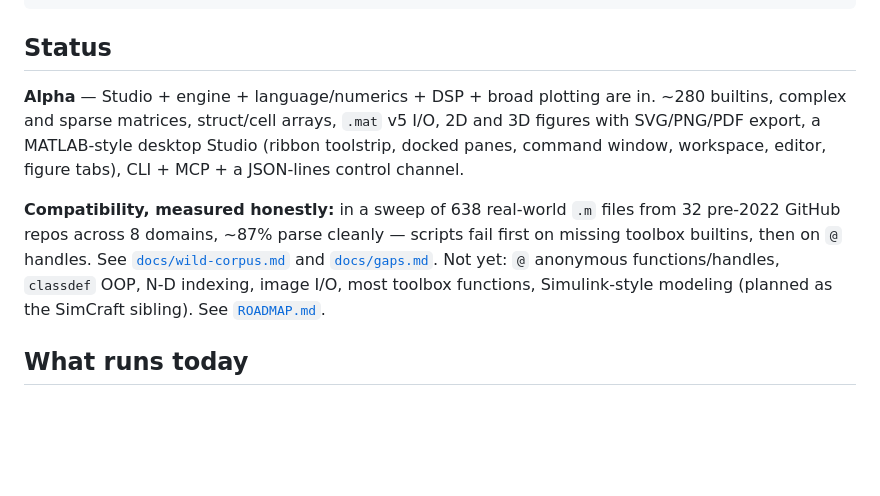
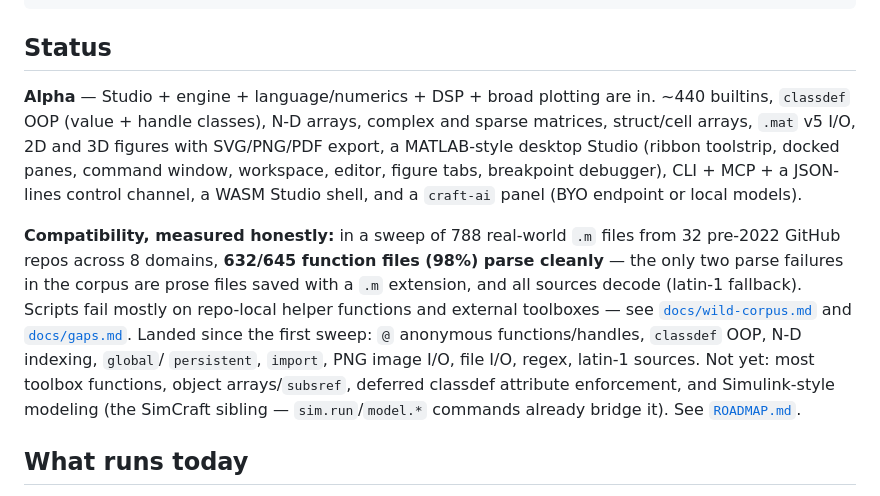
Before and after one commit to NibrasAz7/matcraft, a Markdown page: README.md, the part around the change. Rendered like a GitHub page; blank space fills up the shorter version.

```diff
--- a/README.md
+++ b/README.md
@@ -19,18 +19,26 @@ x =
 ## Status
 
 **Alpha** — Studio + engine + language/numerics + DSP + broad plotting are
-in. ~280 builtins, complex and sparse matrices, struct/cell arrays, `.mat`
-v5 I/O, 2D and 3D figures with SVG/PNG/PDF export, a MATLAB-style desktop
-Studio (ribbon toolstrip, docked panes, command window, workspace, editor,
-figure tabs), CLI + MCP + a JSON-lines control channel.
+in. ~440 builtins, `classdef` OOP (value + handle classes), N-D arrays,
+complex and sparse matrices, struct/cell arrays, `.mat` v5 I/O, 2D and 3D
+figures with SVG/PNG/PDF export, a MATLAB-style desktop Studio (ribbon
+toolstrip, docked panes, command window, workspace, editor, figure tabs,
+breakpoint debugger), CLI + MCP + a JSON-lines control channel, a WASM
+Studio shell, and a `craft-ai` panel (BYO endpoint or local models).
 
-**Compatibility, measured honestly:** in a sweep of 638 real-world `.m`
-files from 32 pre-2022 GitHub repos across 8 domains, ~87% parse cleanly —
-scripts fail first on missing toolbox builtins, then on `@` handles. See
-[`docs/wild-corpus.md`](docs/wild-corpus.md) and [`docs/gaps.md`](docs/gaps.md).
-Not yet: `@` anonymous functions/handles, `classdef` OOP, N-D indexing,
-image I/O, most toolbox functions, Simulink-style modeling (planned as the
-SimCraft sibling). See [`ROADMAP.md`](ROADMAP.md).
+**Compatibility, measured honestly:** in a sweep of 788 real-world `.m`
+files from 32 pre-2022 GitHub repos across 8 domains, **632/645 function
+files (98%) parse cleanly** — the only two parse failures in the corpus
+are prose files saved with a `.m` extension, and all sources decode
+(latin-1 fallback). Scripts fail mostly on repo-local helper functions
+and external toolboxes — see [`docs/wild-corpus.md`](docs/wild-corpus.md)
+and [`docs/gaps.md`](docs/gaps.md). Landed since the first sweep: `@`
+anonymous functions/handles, `classdef` OOP, N-D indexing, `global`/
+`persistent`, `import`, PNG image I/O, file I/O, regex, latin-1 sources.
+Not yet: most toolbox functions, object arrays/`subsref`, deferred
+classdef attribute enforcement, and Simulink-style modeling (the SimCraft
+sibling — `sim.run`/`model.*` commands already bridge it). See
+[`ROADMAP.md`](ROADMAP.md).
 
 ## What runs today
 
```
Also changed, not shown: ROADMAP.md (+15 -1 lines), docs/gaps.md (+7 -7 lines).
